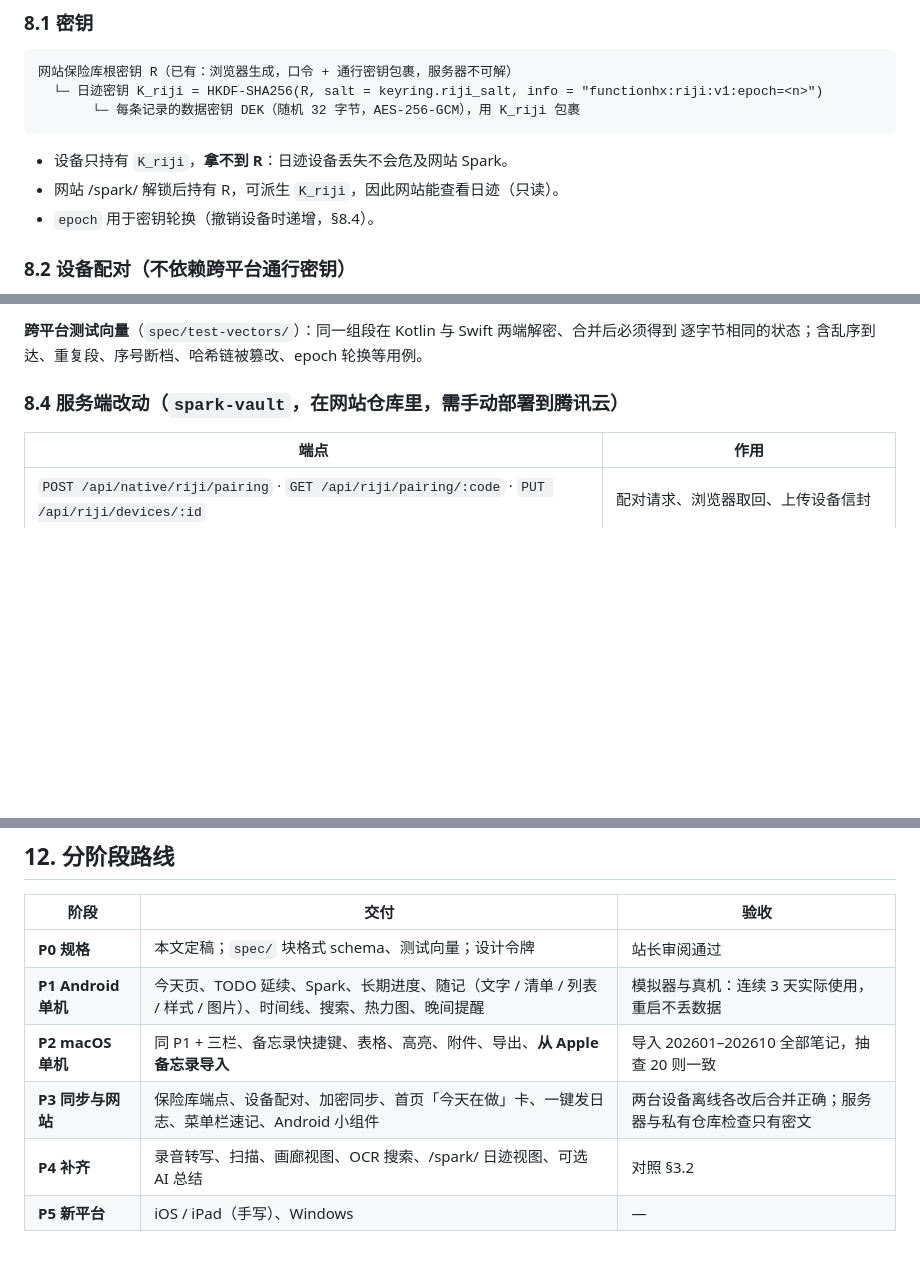
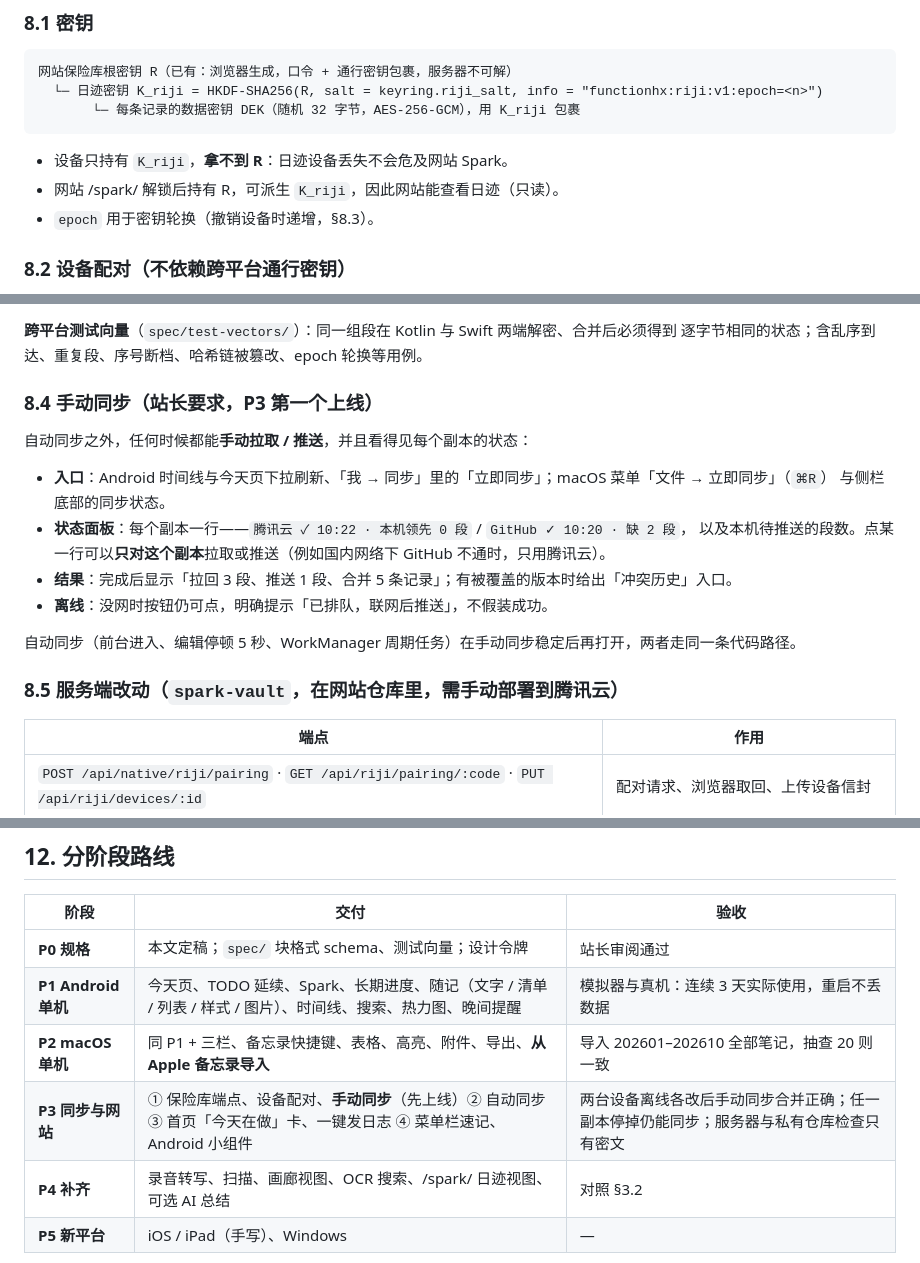
Before and after one commit to Functionhx/riji, a Markdown page: docs/DESIGN.md, 3 parts joined by grey strips. Rendered like a GitHub page; blank space fills up the shorter version.

Commit message:
docs: 手动同步作为 P3 第一个上线的能力
Co-Authored-By: Claude Opus 5.5 <noreply@anthropic.com>

```diff
--- a/docs/DESIGN.md
+++ b/docs/DESIGN.md
@@ -255,7 +255,7 @@ Attachment  { id, block_id, mime, bytes, sha256, width?, height?, name }
 
 - 设备只持有 `K_riji`，**拿不到 R**：日迹设备丢失不会危及网站 Spark。
 - 网站 /spark/ 解锁后持有 R，可派生 `K_riji`，因此网站能查看日迹（只读）。
-- `epoch` 用于密钥轮换（撤销设备时递增，§8.4）。
+- `epoch` 用于密钥轮换（撤销设备时递增，§8.3）。
 
 ### 8.2 设备配对（不依赖跨平台通行密钥）
 
@@ -349,7 +349,20 @@ Attachment  { id, block_id, mime, bytes, sha256, width?, height?, name }
 **跨平台测试向量**（`spec/test-vectors/`）：同一组段在 Kotlin 与 Swift 两端解密、合并后必须得到
 逐字节相同的状态；含乱序到达、重复段、序号断档、哈希链被篡改、epoch 轮换等用例。
 
-### 8.4 服务端改动（`spark-vault`，在网站仓库里，需手动部署到腾讯云）
+### 8.4 手动同步（站长要求，P3 第一个上线）
+
+自动同步之外，任何时候都能**手动拉取 / 推送**，并且看得见每个副本的状态：
+
+- **入口**：Android 时间线与今天页下拉刷新、「我 → 同步」里的「立即同步」；macOS 菜单「文件 → 立即同步」（`⌘R`）
+  与侧栏底部的同步状态。
+- **状态面板**：每个副本一行——`腾讯云 ✓ 10:22 · 本机领先 0 段` / `GitHub ✓ 10:20 · 缺 2 段`，
+  以及本机待推送的段数。点某一行可以**只对这个副本**拉取或推送（例如国内网络下 GitHub 不通时，只用腾讯云）。
+- **结果**：完成后显示「拉回 3 段、推送 1 段、合并 5 条记录」；有被覆盖的版本时给出「冲突历史」入口。
+- **离线**：没网时按钮仍可点，明确提示「已排队，联网后推送」，不假装成功。
+
+自动同步（前台进入、编辑停顿 5 秒、WorkManager 周期任务）在手动同步稳定后再打开，两者走同一条代码路径。
+
+### 8.5 服务端改动（`spark-vault`，在网站仓库里，需手动部署到腾讯云）
 
 | 端点 | 作用 |
 | --- | --- |
@@ -407,7 +420,7 @@ riji/
 | **P0 规格** | 本文定稿；`spec/` 块格式 schema、测试向量；设计令牌 | 站长审阅通过 |
 | **P1 Android 单机** | 今天页、TODO 延续、Spark、长期进度、随记（文字 / 清单 / 列表 / 样式 / 图片）、时间线、搜索、热力图、晚间提醒 | 模拟器与真机：连续 3 天实际使用，重启不丢数据 |
 | **P2 macOS 单机** | 同 P1 + 三栏、备忘录快捷键、表格、高亮、附件、导出、**从 Apple 备忘录导入** | 导入 202601–202610 全部笔记，抽查 20 则一致 |
-| **P3 同步与网站** | 保险库端点、设备配对、加密同步、首页「今天在做」卡、一键发日志、菜单栏速记、Android 小组件 | 两台设备离线各改后合并正确；服务器与私有仓库检查只有密文 |
+| **P3 同步与网站** | ① 保险库端点、设备配对、**手动同步**（先上线）② 自动同步 ③ 首页「今天在做」卡、一键发日志 ④ 菜单栏速记、Android 小组件 | 两台设备离线各改后手动同步合并正确；任一副本停掉仍能同步；服务器与私有仓库检查只有密文 |
 | **P4 补齐** | 录音转写、扫描、画廊视图、OCR 搜索、/spark/ 日迹视图、可选 AI 总结 | 对照 §3.2 |
 | **P5 新平台** | iOS / iPad（手写）、Windows | — |
 
```
